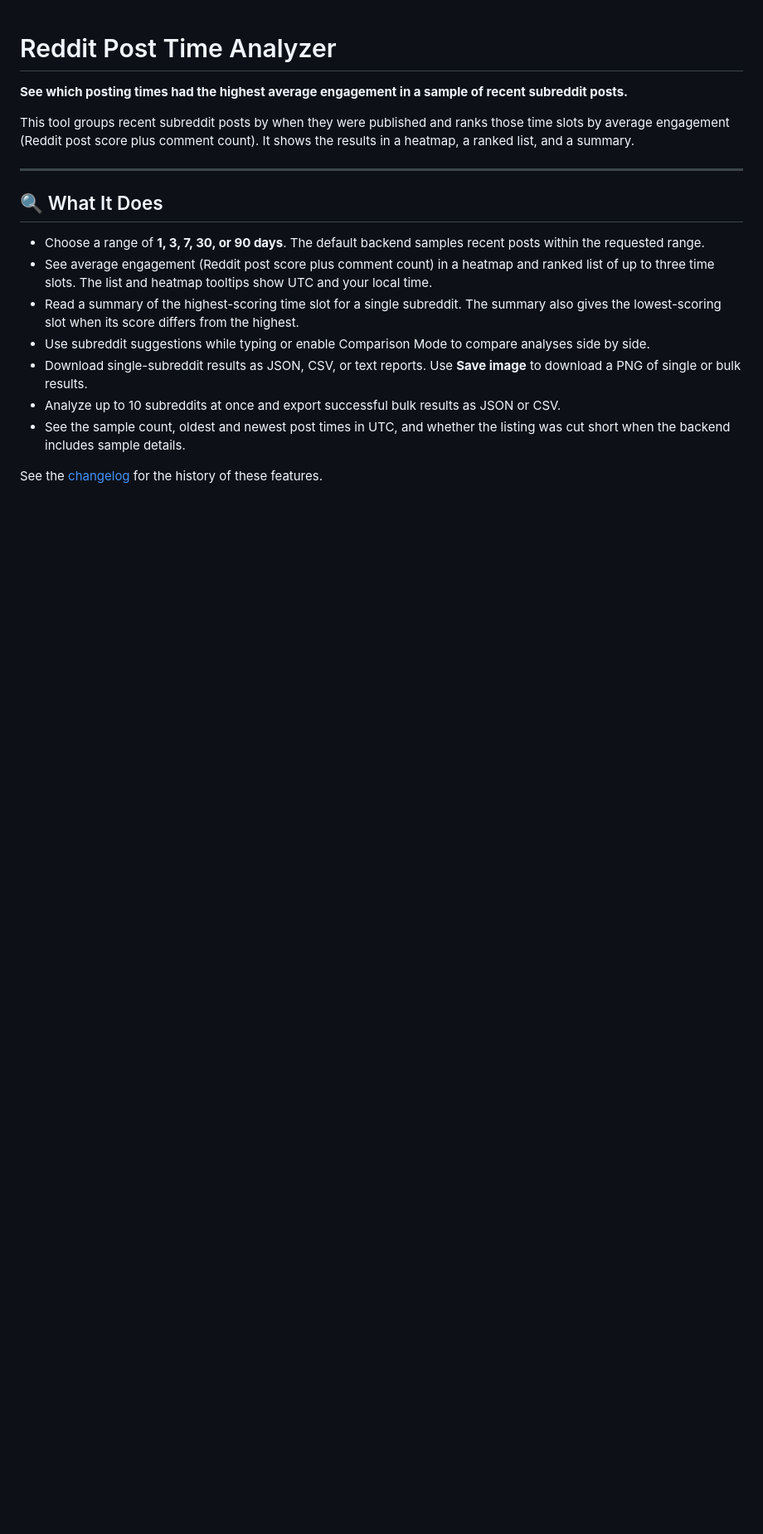
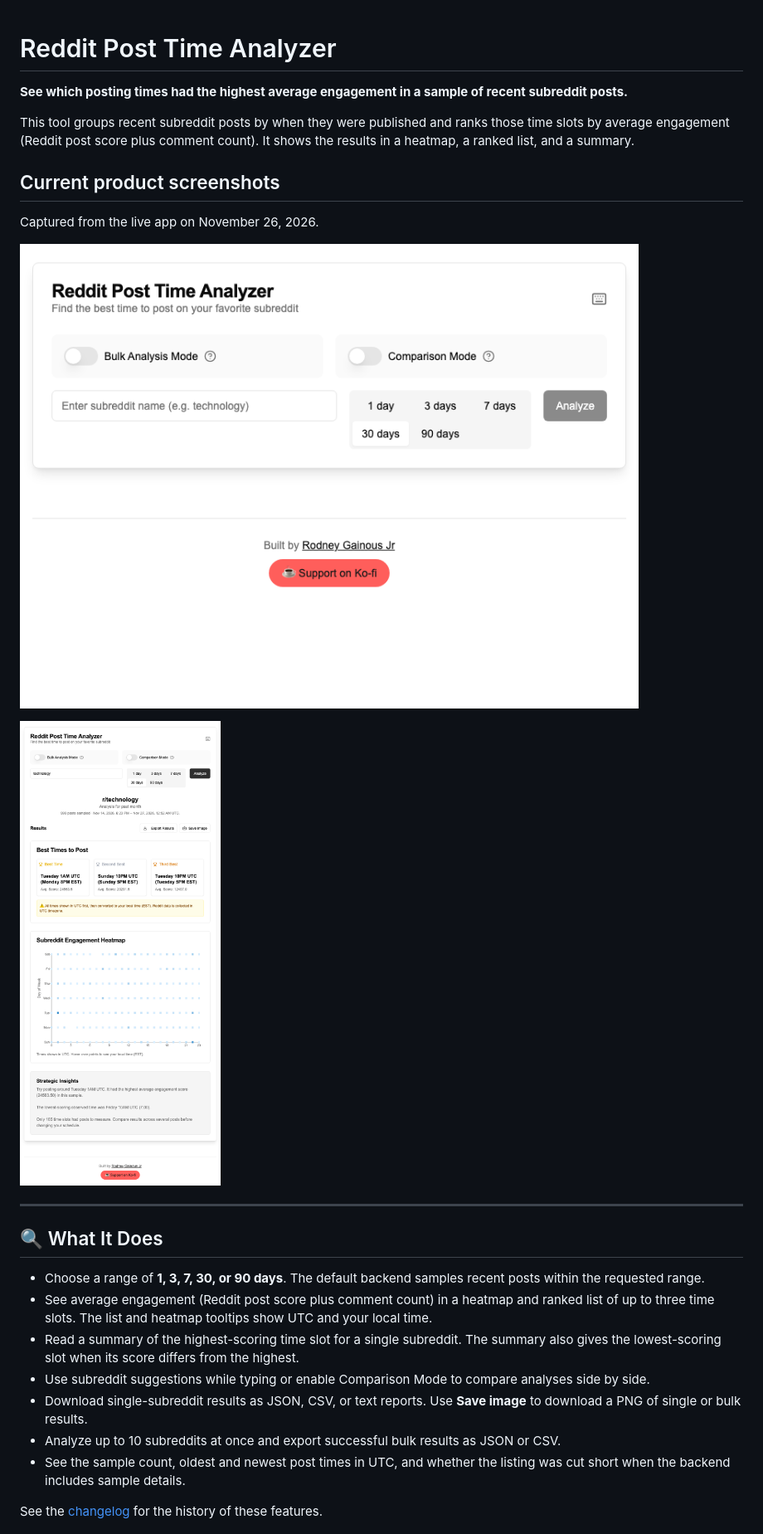
Before and after one commit to rodneyg/reddit-analytics, a Markdown page: README.md, the part around the change. Shown at 83% size. Drawn GitHub-style; pictures changed too: docs/screenshots/analysis.png (added), docs/screenshots/home.png (added); blank space fills up the shorter version.

Commit message:
docs: add current Reddit analysis screenshots (#44)

```diff
--- a/README.md
+++ b/README.md
@@ -3,6 +3,14 @@
 **See which posting times had the highest average engagement in a sample of recent subreddit posts.**
 
 This tool groups recent subreddit posts by when they were published and ranks those time slots by average engagement (Reddit post score plus comment count). It shows the results in a heatmap, a ranked list, and a summary.
+
+## Current product screenshots
+
+Captured from the live app on November 26, 2026.
+
+![Reddit Post Time Analyzer home screen with the subreddit field, date range selector, and Analyze button](docs/screenshots/home.png)
+
+![Completed r/technology analysis showing ranked posting times, the engagement heatmap, and strategic insights](docs/screenshots/analysis.png)
 
 ---
 
```
